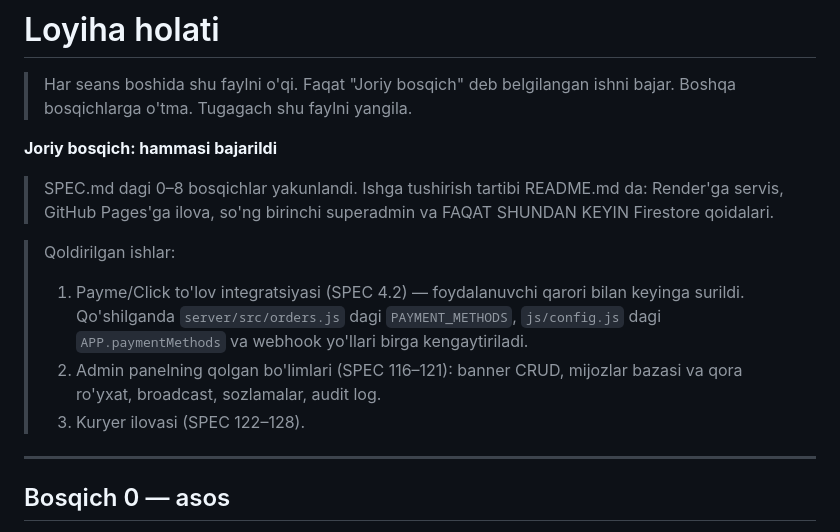
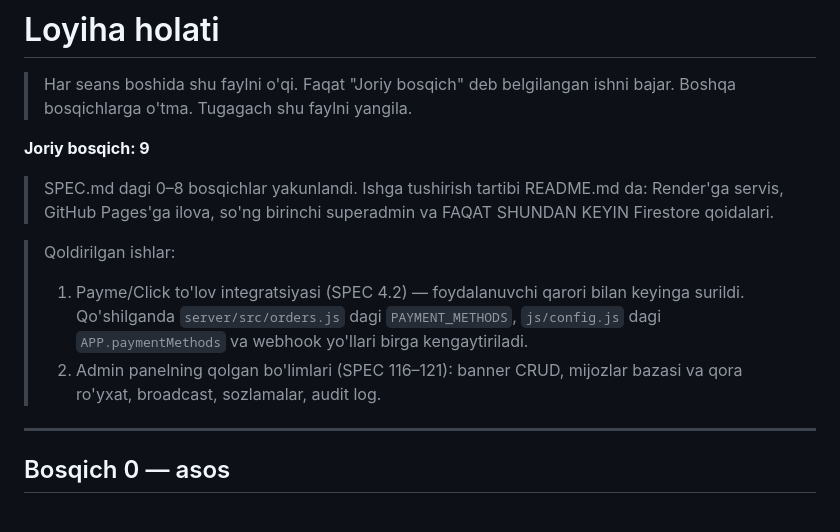
Before and after one commit to unutilmastam/pizza-pwa, a Markdown page: docs/PROGRESS.md, the part around one of its changes. Rendered like a GitHub page.

```diff
--- a/docs/PROGRESS.md
+++ b/docs/PROGRESS.md
@@ -3,7 +3,7 @@
 > Har seans boshida shu faylni o'qi. Faqat "Joriy bosqich" deb belgilangan
 > ishni bajar. Boshqa bosqichlarga o'tma. Tugagach shu faylni yangila.
 
-**Joriy bosqich: hammasi bajarildi**
+**Joriy bosqich: 9**
 
 > SPEC.md dagi 0–8 bosqichlar yakunlandi. Ishga tushirish tartibi
 > README.md da: Render'ga servis, GitHub Pages'ga ilova, so'ng
@@ -16,7 +16,6 @@
 >    webhook yo'llari birga kengaytiriladi.
 > 2. Admin panelning qolgan bo'limlari (SPEC 116–121): banner CRUD,
 >    mijozlar bazasi va qora ro'yxat, broadcast, sozlamalar, audit log.
-> 3. Kuryer ilovasi (SPEC 122–128).
 
 ---
 
```
Also changed, not shown: other parts of docs/PROGRESS.md (+86 -0 lines).
